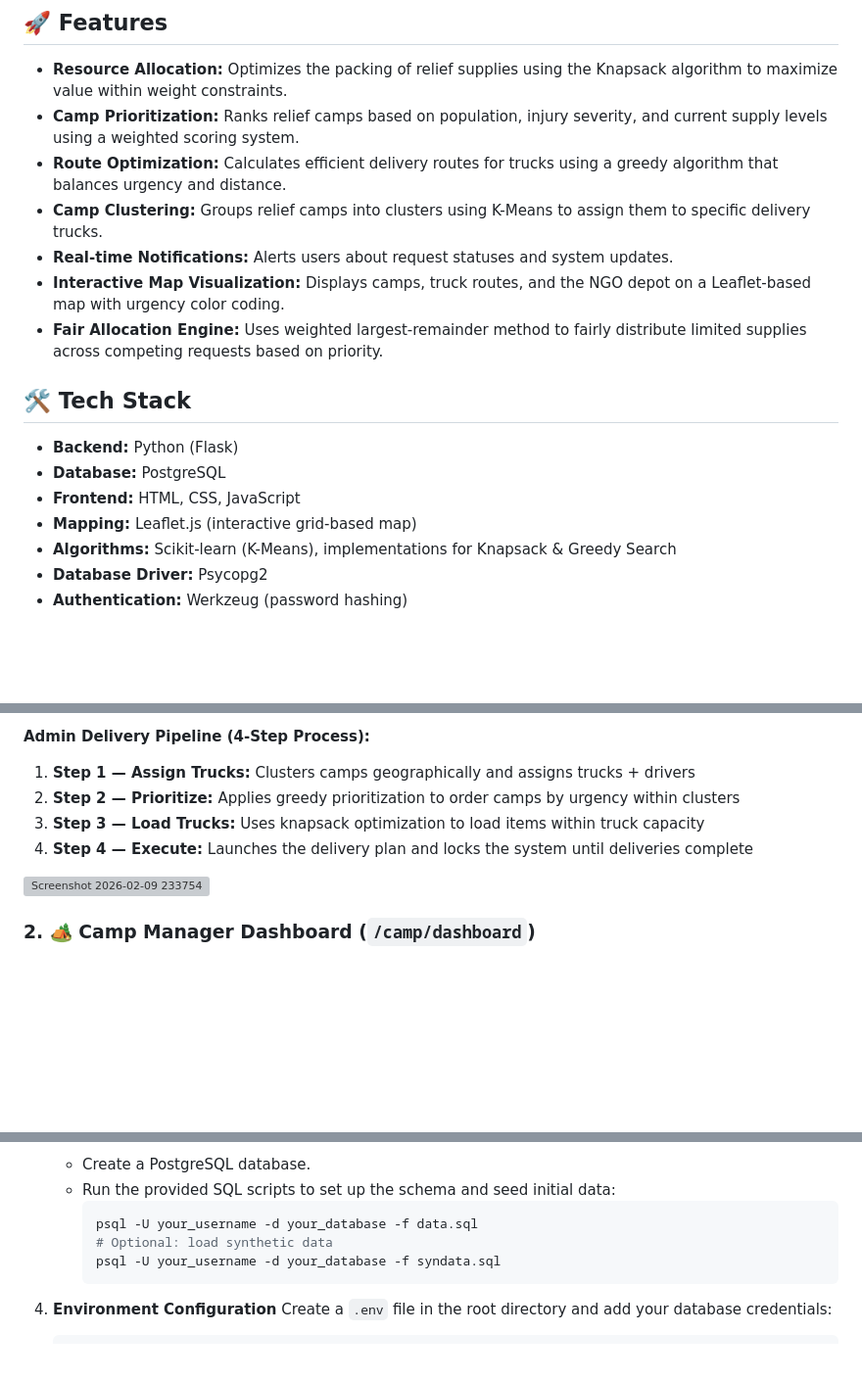
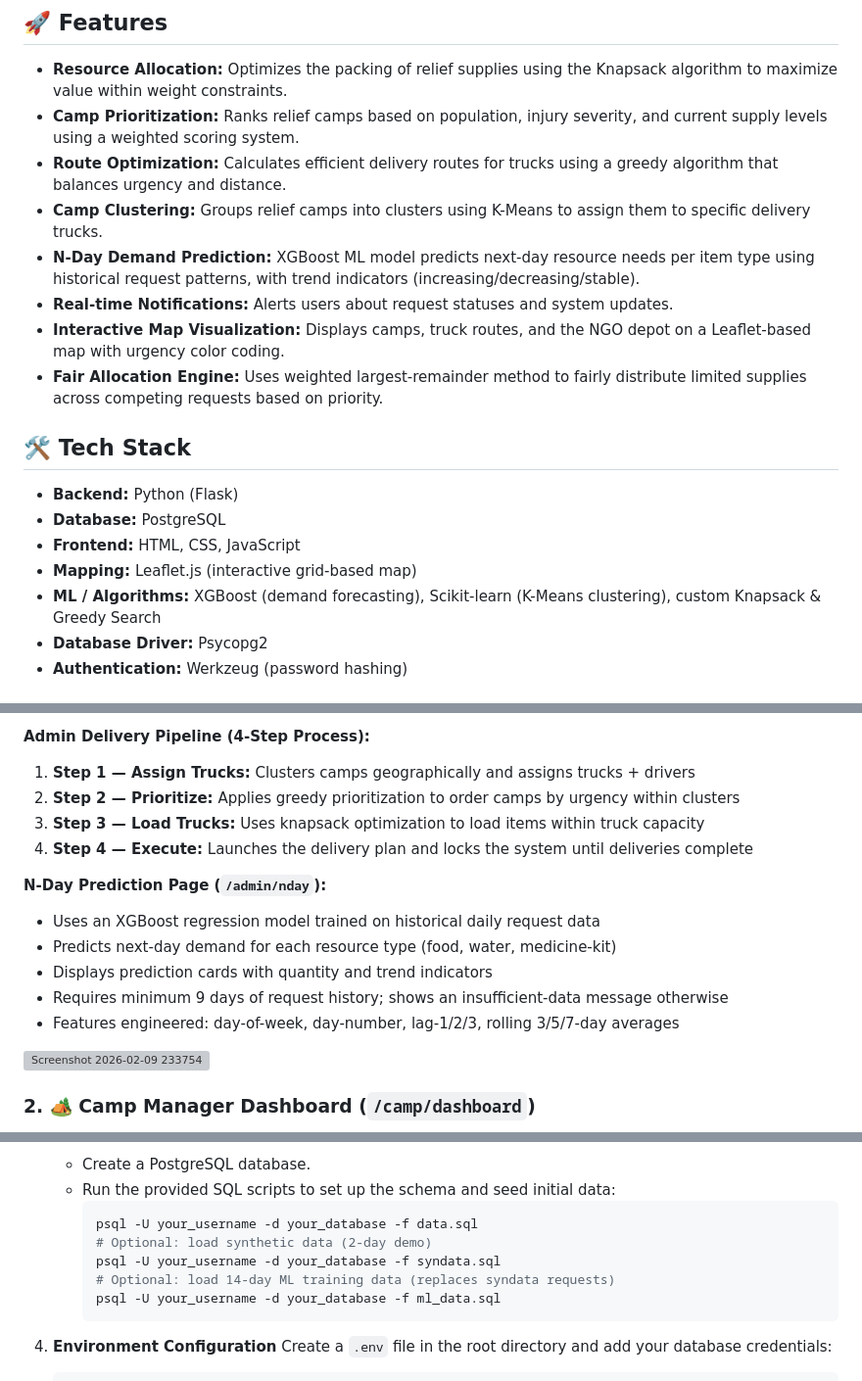
Before and after one commit to Vrutik-0/Fair-Share-Disaster_Relief_System, a Markdown page: README.md, 3 parts joined by grey strips. Shown at 98% size. Rendered like a GitHub page; blank space fills up the shorter version; grey boxes are pictures that could not be loaded.

````diff
--- a/README.md
+++ b/README.md
@@ -8,6 +8,7 @@ A comprehensive disaster management system designed to optimize the allocation o
 - **Camp Prioritization:** Ranks relief camps based on population, injury severity, and current supply levels using a weighted scoring system.
 - **Route Optimization:** Calculates efficient delivery routes for trucks using a greedy algorithm that balances urgency and distance.
 - **Camp Clustering:** Groups relief camps into clusters using K-Means to assign them to specific delivery trucks.
+- **N-Day Demand Prediction:** XGBoost ML model predicts next-day resource needs per item type using historical request patterns, with trend indicators (increasing/decreasing/stable).
 - **Real-time Notifications:** Alerts users about request statuses and system updates.
 - **Interactive Map Visualization:** Displays camps, truck routes, and the NGO depot on a Leaflet-based map with urgency color coding.
 - **Fair Allocation Engine:** Uses weighted largest-remainder method to fairly distribute limited supplies across competing requests based on priority.
@@ -18,7 +19,7 @@ A comprehensive disaster management system designed to optimize the allocation o
 - **Database:** PostgreSQL
 - **Frontend:** HTML, CSS, JavaScript
 - **Mapping:** Leaflet.js (interactive grid-based map)
-- **Algorithms:** Scikit-learn (K-Means), implementations for Knapsack & Greedy Search
+- **ML / Algorithms:** XGBoost (demand forecasting), Scikit-learn (K-Means clustering), custom Knapsack & Greedy Search
 - **Database Driver:** Psycopg2
 - **Authentication:** Werkzeug (password hashing)
 
@@ -39,6 +40,13 @@ The admin has full control over the disaster relief pipeline. The dashboard disp
 2. **Step 2 — Prioritize:** Applies greedy prioritization to order camps by urgency within clusters
 3. **Step 3 — Load Trucks:** Uses knapsack optimization to load items within truck capacity
 4. **Step 4 — Execute:** Launches the delivery plan and locks the system until deliveries complete
+
+**N-Day Prediction Page (`/admin/nday`):**
+- Uses an XGBoost regression model trained on historical daily request data
+- Predicts next-day demand for each resource type (food, water, medicine-kit)
+- Displays prediction cards with quantity and trend indicators
+- Requires minimum 9 days of request history; shows an insufficient-data message otherwise
+- Features engineered: day-of-week, day-number, lag-1/2/3, rolling 3/5/7-day averages
 
 <img width="1840" height="919" alt="Screenshot 2026-02-09 233754" src="https://github.com/user-attachments/assets/b31ca8ec-5878-43ad-a8a5-373948b7c0b8" />
 
@@ -158,8 +169,10 @@ The PostgreSQL database consists of 9 tables and 5 monitoring views:
     - Run the provided SQL scripts to set up the schema and seed initial data:
       ```bash
       psql -U your_username -d your_database -f data.sql
-      # Optional: load synthetic data
+      # Optional: load synthetic data (2-day demo)
       psql -U your_username -d your_database -f syndata.sql
+      # Optional: load 14-day ML training data (replaces syndata requests)
+      psql -U your_username -d your_database -f ml_data.sql
       ```
 
 4.  **Environment Configuration**
````
Also changed, not shown: other parts of README.md (+3 -0 lines).
